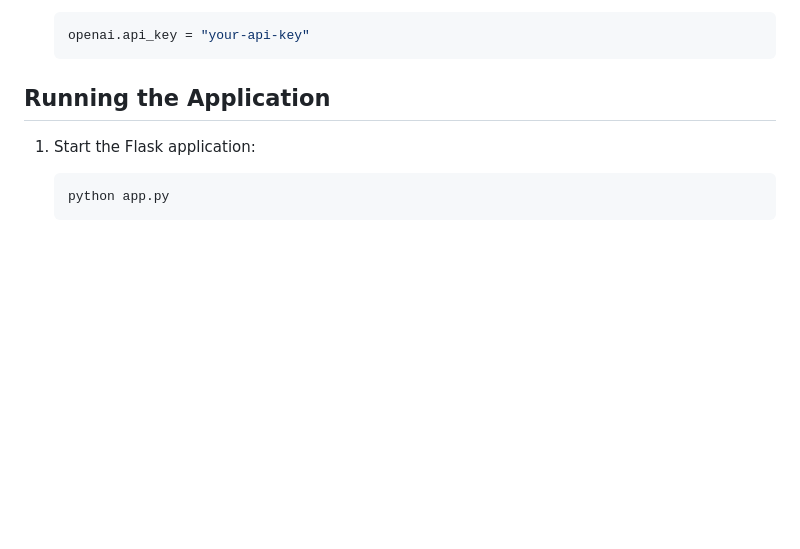
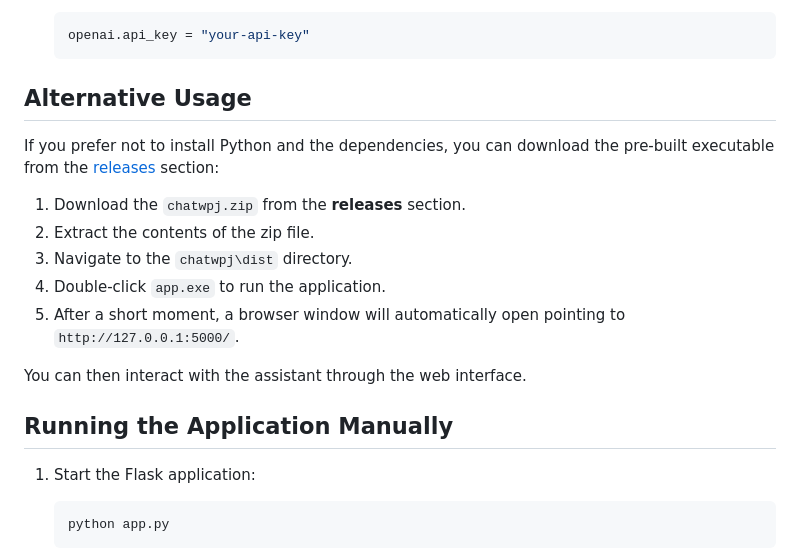
Before and after one commit to Peyjee-W/ChatPJ, a Markdown page: README.md, the part around the change. Drawn GitHub-style; blank space fills up the shorter version.

````diff
--- a/README.md
+++ b/README.md
@@ -53,7 +53,19 @@ This project is a Flask web application that provides a chat assistant interface
    openai.api_key = "your-api-key"
    ```
 
-## Running the Application
+## Alternative Usage
+
+If you prefer not to install Python and the dependencies, you can download the pre-built executable from the [releases](https://github.com/Peyjee-W/ChatPJ/releases) section:
+
+1. Download the `chatwpj.zip` from the **releases** section.
+2. Extract the contents of the zip file.
+3. Navigate to the `chatwpj\dist` directory.
+4. Double-click `app.exe` to run the application.
+5. After a short moment, a browser window will automatically open pointing to `http://127.0.0.1:5000/`.
+
+You can then interact with the assistant through the web interface.
+
+## Running the Application Manually
 
 1. Start the Flask application:
    ```bash
````
